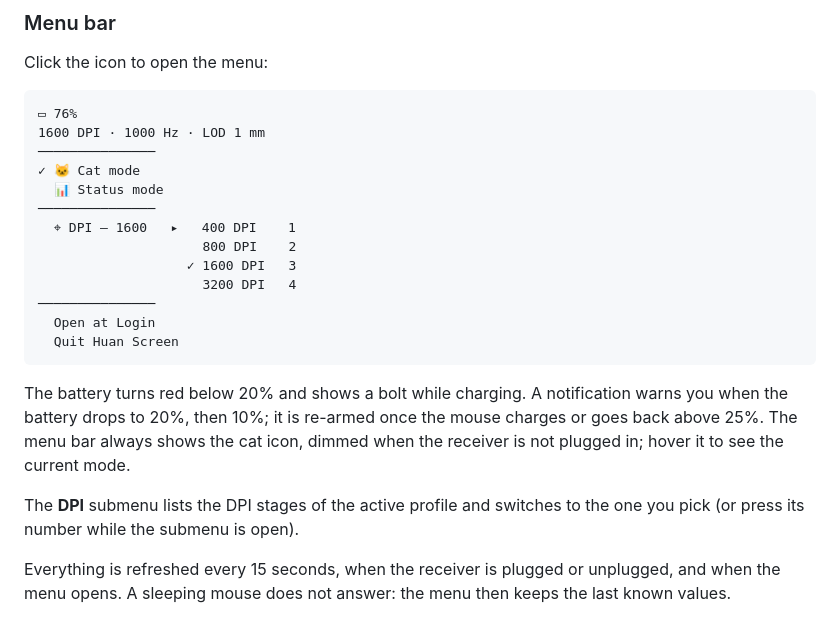
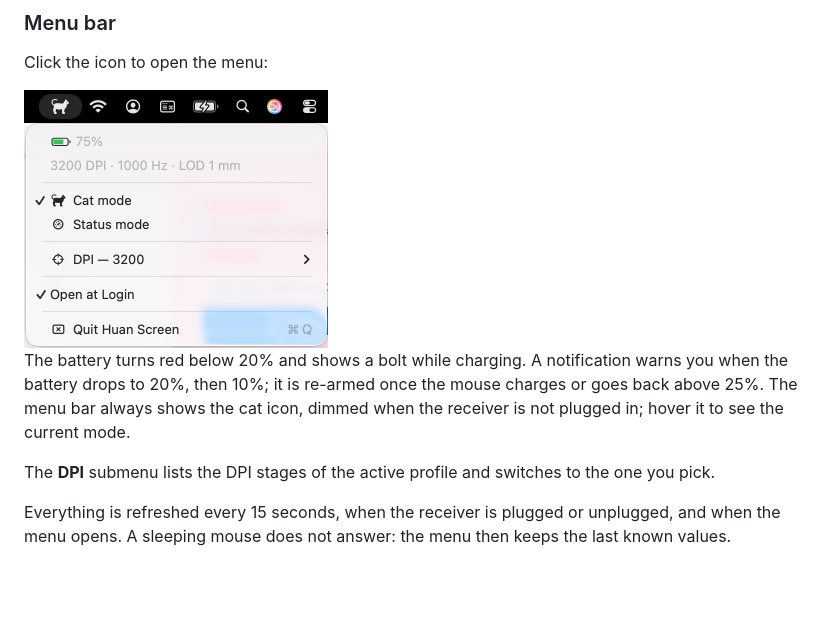
Before and after one commit to elythiel/huan-screen, a Markdown page: README.md, the part around one of its changes. Drawn GitHub-style; pictures changed too: docs/menu.png (added); blank space fills up the shorter version.

Commit message:
📝 docs: photos du dongle et capture du menu dans le README, retire les raccourcis DPI illisibles en AZERTY

````diff
--- a/README.md
+++ b/README.md
@@ -48,25 +56,11 @@ open ~/Applications/"Huan Screen.app"
 
 Click the icon to open the menu:
 
-```
-▭ 76%
-1600 DPI · 1000 Hz · LOD 1 mm
-───────────────
-✓ 🐱 Cat mode
-  📊 Status mode
-───────────────
-  ⌖ DPI — 1600   ▸   400 DPI    1
-                     800 DPI    2
-                   ✓ 1600 DPI   3
-                     3200 DPI   4
-───────────────
-  Open at Login
-  Quit Huan Screen
-```
+<img src="docs/menu.png" alt="Huan Screen menu" width="304">
 
 The battery turns red below 20% and shows a bolt while charging. A notification warns you when the battery drops to 20%, then 10%; it is re-armed once the mouse charges or goes back above 25%. The menu bar always shows the cat icon, dimmed when the receiver is not plugged in; hover it to see the current mode.
 
-The **DPI** submenu lists the DPI stages of the active profile and switches to the one you pick (or press its number while the submenu is open).
+The **DPI** submenu lists the DPI stages of the active profile and switches to the one you pick.
 
 Everything is refreshed every 15 seconds, when the receiver is plugged or unplugged, and when the menu opens. A sleeping mouse does not answer: the menu then keeps the last known values.
 
````
Also changed, not shown: other parts of README.md (+10 -2 lines), docs/dongle-cat.jpg (added), docs/dongle-status.jpg (added), 1 other file.
